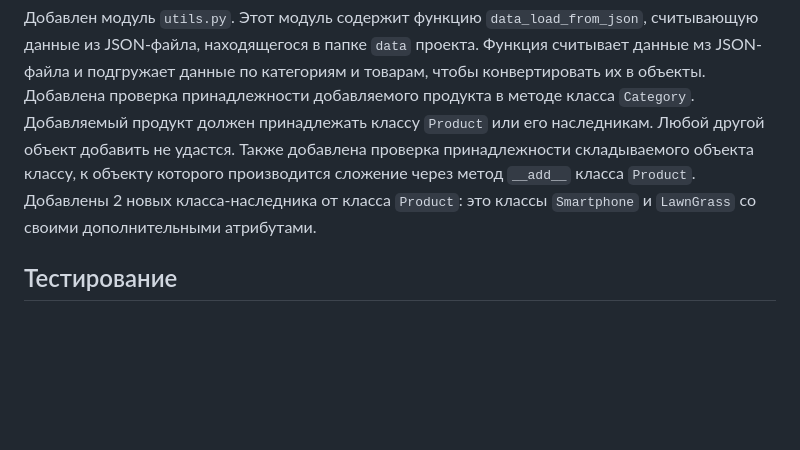
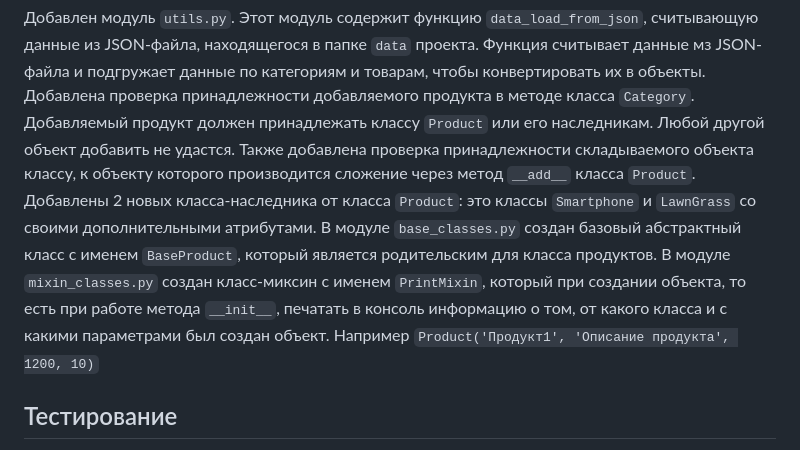
Before and after one commit to VoronkoV-Y/PythonProject5, a Markdown page: README.md, the part around the change. GitHub-like rendering; blank space fills up the shorter version.

````diff
--- a/README.md
+++ b/README.md
@@ -19,6 +19,9 @@
 Добавлена проверка принадлежности добавляемого продукта в методе класса ```Category```. Добавляемый продукт должен принадлежать классу ```Product``` или его наследникам. Любой другой объект добавить не удастся.
 Также добавлена проверка принадлежности складываемого объекта классу, к объекту которого производится сложение через метод ```__add__``` класса ```Product```.
 Добавлены 2 новых класса-наследника от класса ```Product```: это классы ```Smartphone``` и ```LawnGrass``` со своими дополнительными атрибутами.
+В модуле `base_classes.py` создан базовый абстрактный класс с именем  ```BaseProduct```, который является родительским для класса продуктов.
+В модуле `mixin_classes.py` создан класс-миксин с именем  ```PrintMixin```, который при создании объекта, то есть при работе метода ```__init__```,
+печатать в консоль информацию о том, от какого класса и с какими параметрами был создан объект. Например ```Product('Продукт1', 'Описание продукта', 1200, 10)```
 ## Тестирование
 Программный код был протестирован рядом тестов с использованием фикстур.
 Все тесты находятся в папке *tests* корневой директорией проекта.
````
